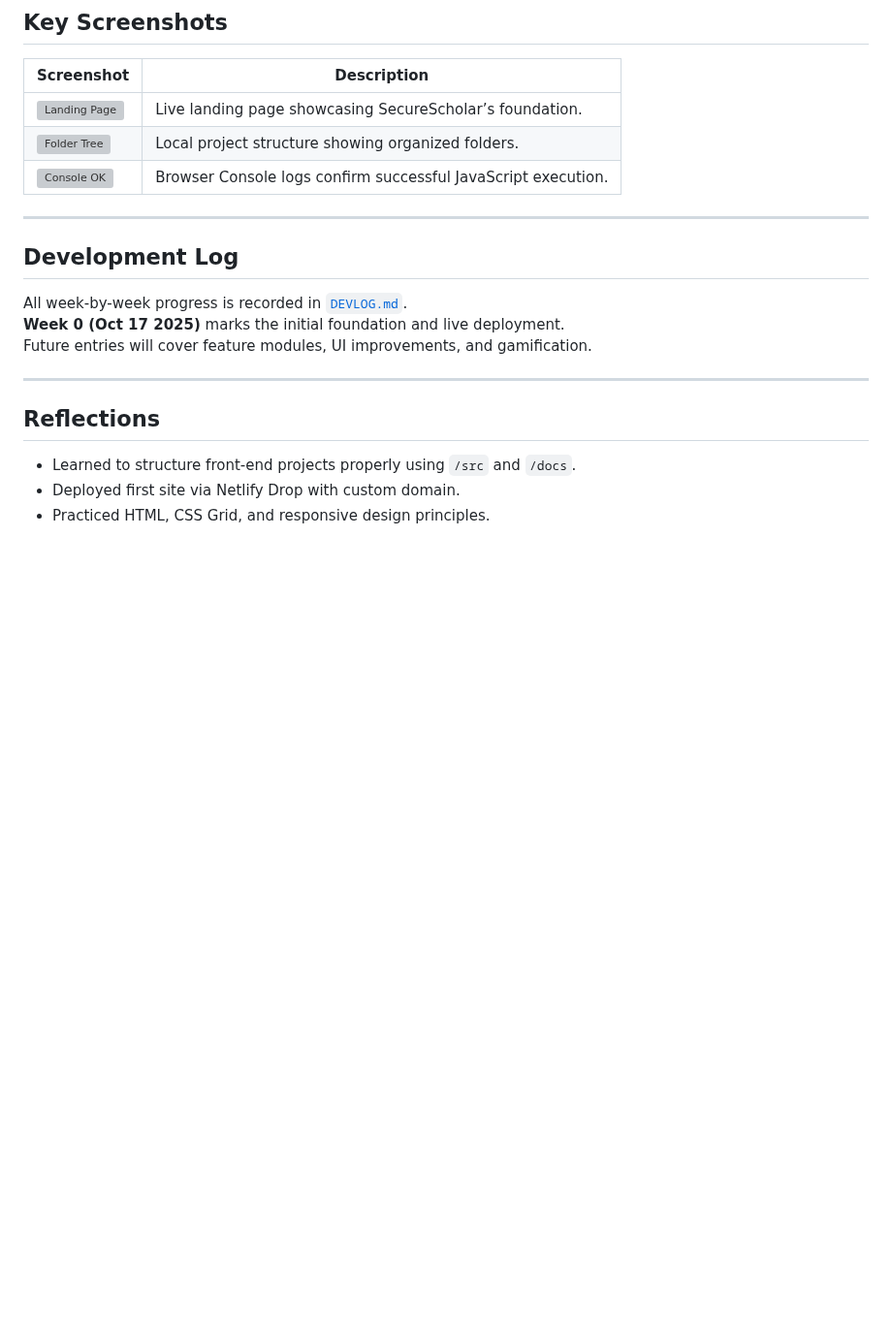
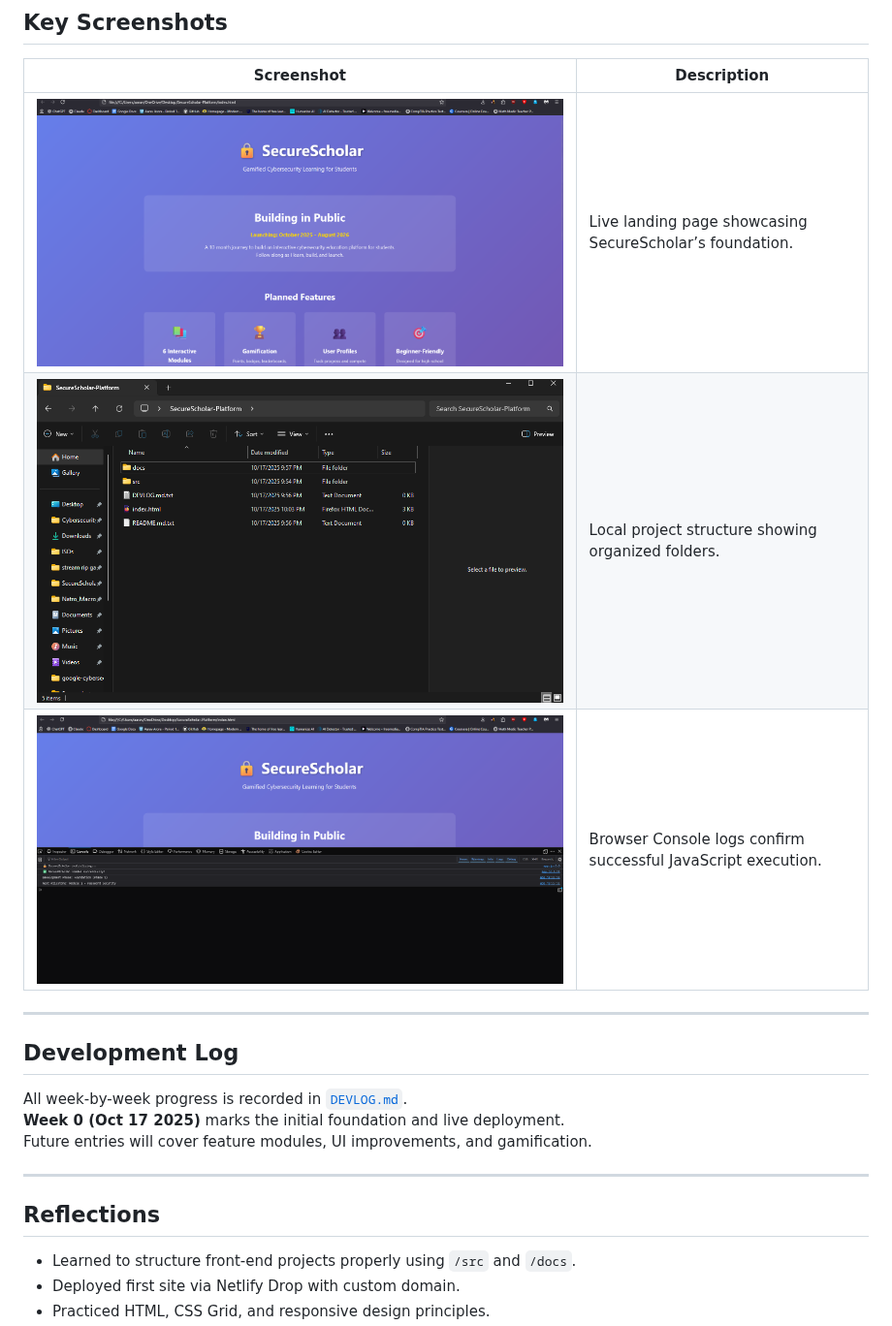
Before and after one commit to AaravArora3835/SecureScholar-Platform, a Markdown page: README.md, the part around the change. Shown at 97% size. GitHub-like rendering; blank space fills up the shorter version; grey boxes are pictures that could not be loaded.

Commit message:
Revise README for clarity and structure
Updated README.md to include new sections and improved formatting.

```diff
--- a/README.md
+++ b/README.md
@@ -83,9 +83,9 @@ SecureScholar-Platform/
 
 | Screenshot | Description |
 |-------------|--------------|
-| ![Landing Page](docs/screenshots/2025-10-17_SecureScholar_Landing.png) | Live landing page showcasing SecureScholar’s foundation. |
-| ![Folder Tree](docs/screenshots/2025-10-17_Project_Folder_Tree.png) | Local project structure showing organized folders. |
-| ![Console OK](docs/screenshots/2025-10-17_Browser_Console_OK.png) | Browser Console logs confirm successful JavaScript execution. |
+| ![Landing Page](screenshots/2025-10-17_SecureScholar_Landing.png) | Live landing page showcasing SecureScholar’s foundation. |
+| ![Folder Tree](screenshots/2025-10-17_Project_Folder_Tree.png) | Local project structure showing organized folders. |
+| ![Console OK](screenshots/2025-10-17_Browser_Console_OK.png) | Browser Console logs confirm successful JavaScript execution. |
 
 ---
 
```
